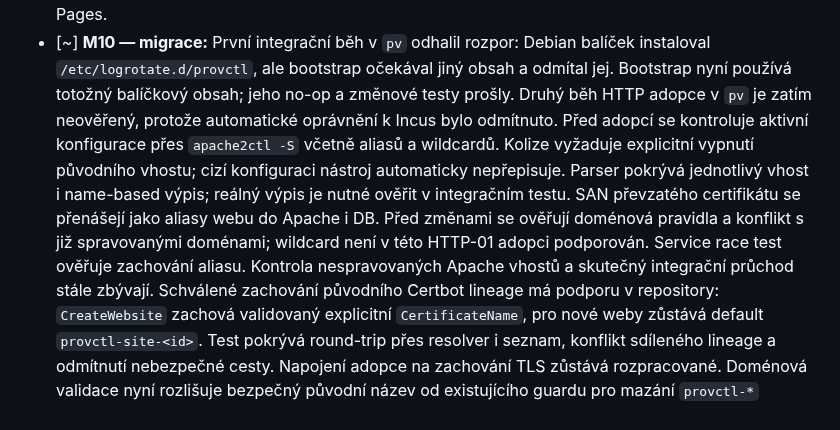
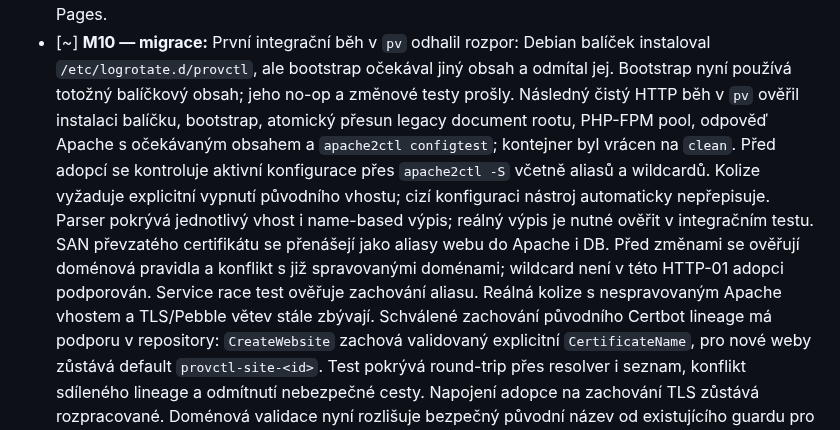
Before and after one commit to jozuekupec/provctl, a Markdown page: docs/roadmap.md, the part around the change. Rendered like a GitHub page.

Commit message:
Record HTTP adoption container validation

```diff
--- a/docs/roadmap.md
+++ b/docs/roadmap.md
@@ -373,8 +373,10 @@ Legenda: `[x]` hotovo a ověřeno v uvedeném rozsahu; `[~]` rozpracováno;
   První integrační běh v `pv` odhalil rozpor: Debian balíček instaloval
   `/etc/logrotate.d/provctl`, ale bootstrap očekával jiný obsah a odmítal jej.
   Bootstrap nyní používá totožný balíčkový obsah; jeho no-op a změnové testy
-  prošly. Druhý běh HTTP adopce v `pv` je zatím neověřený, protože automatické
-  oprávnění k Incus bylo odmítnuto.
+  prošly. Následný čistý HTTP běh v `pv` ověřil instalaci balíčku, bootstrap,
+  atomický přesun legacy document rootu, PHP-FPM pool, odpověď Apache
+  s očekávaným obsahem a `apache2ctl configtest`; kontejner byl vrácen na
+  `clean`.
   Před adopcí se kontroluje aktivní konfigurace přes `apache2ctl -S` včetně
   aliasů a wildcardů. Kolize vyžaduje explicitní vypnutí původního vhostu;
   cizí konfiguraci nástroj automaticky nepřepisuje. Parser pokrývá jednotlivý
@@ -382,8 +384,8 @@ Legenda: `[x]` hotovo a ověřeno v uvedeném rozsahu; `[~]` rozpracováno;
   SAN převzatého certifikátu se přenášejí jako aliasy webu do Apache i DB.
   Před změnami se ověřují doménová pravidla a konflikt s již spravovanými
   doménami; wildcard není v této HTTP-01 adopci podporován. Service race
-  test ověřuje zachování aliasu. Kontrola nespravovaných Apache vhostů
-  a skutečný integrační průchod stále zbývají.
+  test ověřuje zachování aliasu. Reálná kolize s nespravovaným Apache vhostem
+  a TLS/Pebble větev stále zbývají.
   Schválené zachování původního Certbot lineage má podporu v repository:
   `CreateWebsite` zachová validovaný explicitní `CertificateName`, pro nové
   weby zůstává default `provctl-site-<id>`. Test pokrývá round-trip přes
```
